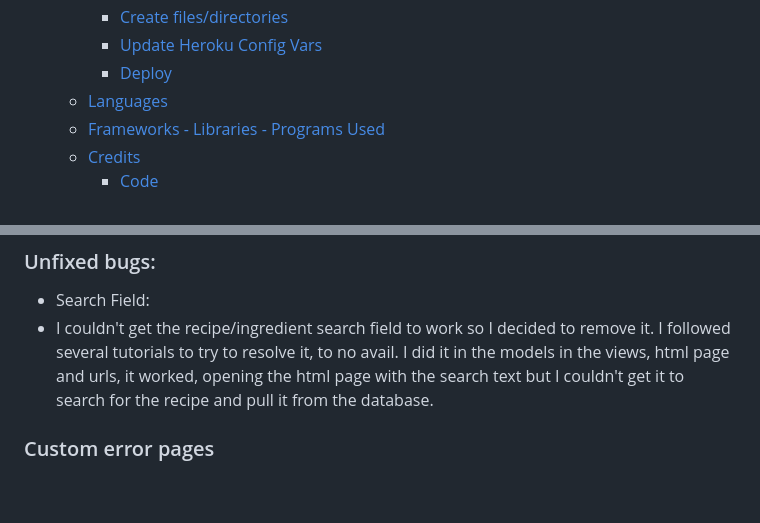
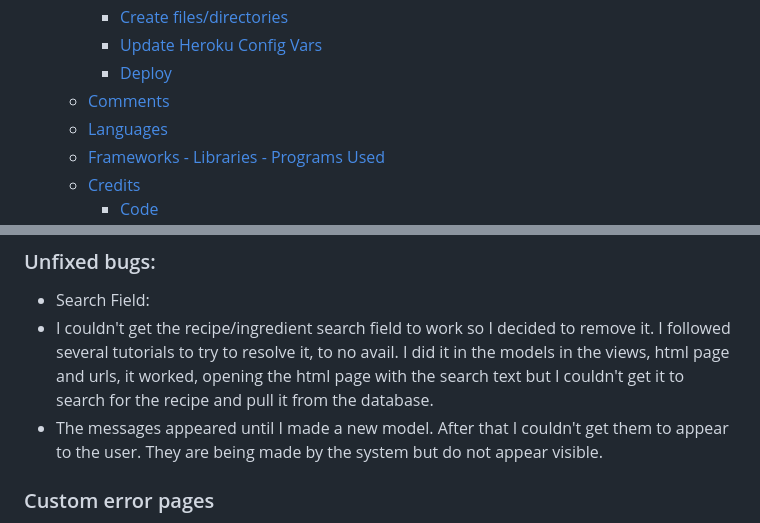
Before and after one commit to Goncalves95/LusoBites, a Markdown page: README.md, 2 parts joined by grey strips. GitHub-like rendering; blank space fills up the shorter version.

Commit message:
Adding comments area on read-me

```diff
--- a/README.md
+++ b/README.md
@@ -49,6 +49,7 @@ Live Blog- [LUSO Bites](https://luso-bites-9e7b470f6cac.herokuapp.com/)
     - [Create files/directories](#create-filesdirectories)
     - [Update Heroku Config Vars](#update-heroku-config-vars)
     - [Deploy](#deploy)
+  - [Comments](#comments)
   - [Languages](#languages)
   - [Frameworks - Libraries - Programs Used](#frameworks---libraries---programs-used)
   - [Credits](#credits)
@@ -353,6 +354,7 @@ All Python files was check by [CI Python Linter](https://pep8ci.herokuapp.com/).
 ### Unfixed bugs:
 - Search Field:
 - I couldn't get the recipe/ingredient search field to work so I decided to remove it. I followed several tutorials to try to resolve it, to no avail. I did it in the models in the views, html page and urls, it worked, opening the html page with the search text but I couldn't get it to search for the recipe and pull it from the database.
+- The messages appeared until I made a new model. After that I couldn't get them to appear to the user. They are being made by the system but do not appear visible.
 
 ### Custom error pages
 
```
Also changed, not shown: other parts of README.md (+32 -2 lines).
